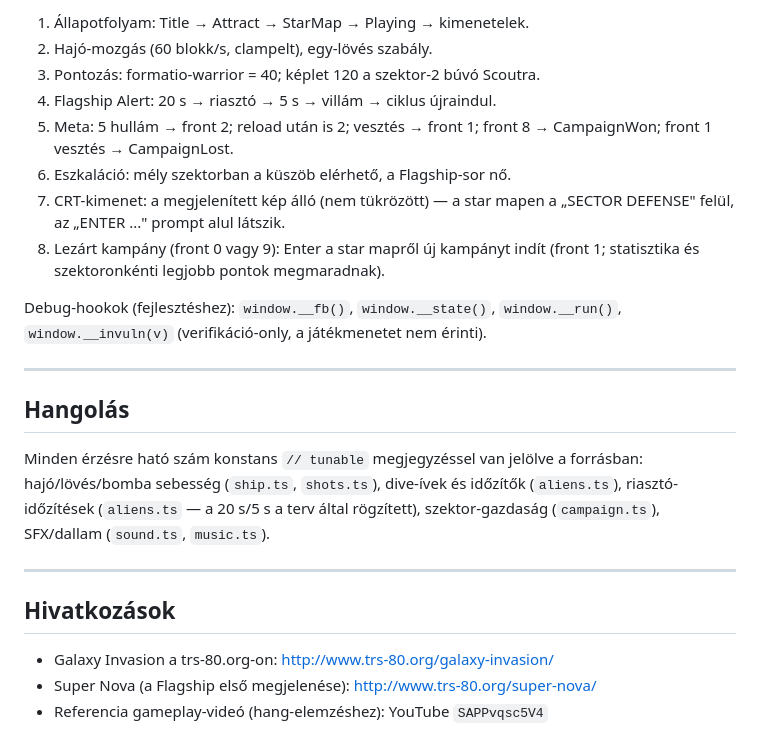
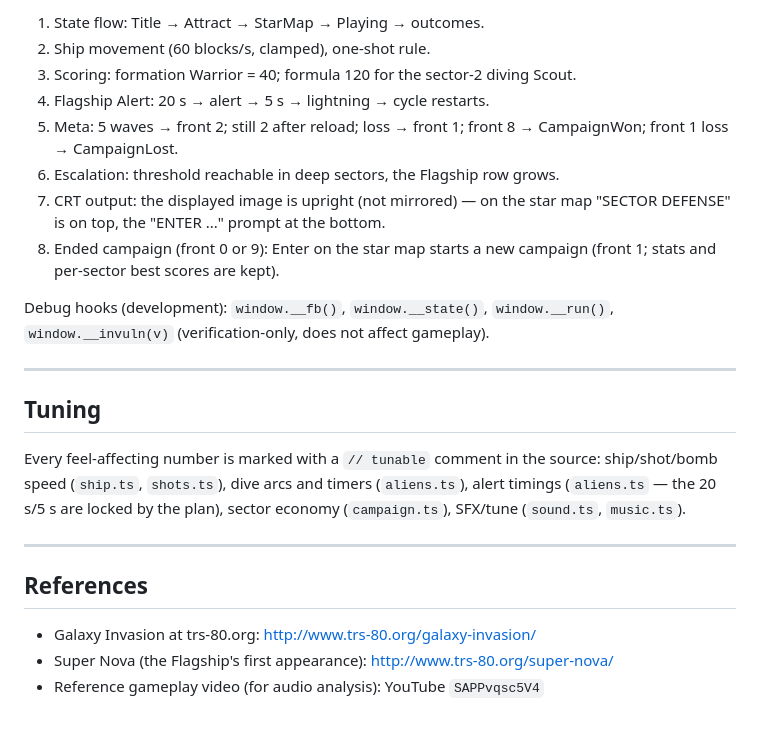
Before and after one commit to szabolcs007/galaxy-invasion-sector-defense, a Markdown page: README.md, the part around one of its changes. Drawn GitHub-style.

Commit message:
Translate README to English

```diff
--- a/README.md
+++ b/README.md
@@ -168,34 +168,33 @@ játék-állapot egy `window.__*` debug-hookon keresztül olvasható):
 
-1. Állapotfolyam: Title → Attract → StarMap → Playing → kimenetelek.
-2. Hajó-mozgás (60 blokk/s, clampelt), egy-lövés szabály.
-3. Pontozás: formatio-warrior = 40; képlet 120 a szektor-2 búvó Scoutra.
-4. Flagship Alert: 20 s → riasztó → 5 s → villám → ciklus újraindul.
-5. Meta: 5 hullám → front 2; reload után is 2; vesztés → front 1;
-   front 8 → CampaignWon; front 1 vesztés → CampaignLost.
-6. Eszkaláció: mély szektorban a küszöb elérhető, a Flagship-sor nő.
-7. CRT-kimenet: a megjelenített kép álló (nem tükrözött) — a star mapen a
-   „SECTOR DEFENSE" felül, az „ENTER ..." prompt alul látszik.
-8. Lezárt kampány (front 0 vagy 9): Enter a star mapről új kampányt indít
-   (front 1; statisztika és szektoronkénti legjobb pontok megmaradnak).
+1. State flow: Title → Attract → StarMap → Playing → outcomes.
+2. Ship movement (60 blocks/s, clamped), one-shot rule.
+3. Scoring: formation Warrior = 40; formula 120 for the sector-2 diving Scout.
+4. Flagship Alert: 20 s → alert → 5 s → lightning → cycle restarts.
+5. Meta: 5 waves → front 2; still 2 after reload; loss → front 1;
+   front 8 → CampaignWon; front 1 loss → CampaignLost.
+6. Escalation: threshold reachable in deep sectors, the Flagship row grows.
+7. CRT output: the displayed image is upright (not mirrored) — on the star
+   map "SECTOR DEFENSE" is on top, the "ENTER ..." prompt at the bottom.
+8. Ended campaign (front 0 or 9): Enter on the star map starts a new campaign
+   (front 1; stats and per-sector best scores are kept).
 
-Debug-hookok (fejlesztéshez): `window.__fb()`, `window.__state()`,
-`window.__run()`, `window.__invuln(v)` (verifikáció-only, a játékmenetet nem
-érinti).
+Debug hooks (development): `window.__fb()`, `window.__state()`,
+`window.__run()`, `window.__invuln(v)` (verification-only, does not affect
+gameplay).
 
 ---
 
-## Hangolás
+## Tuning
 
-Minden érzésre ható szám konstans `// tunable` megjegyzéssel van jelölve a
-forrásban: hajó/lövés/bomba sebesség (`ship.ts`, `shots.ts`), dive-ívek és
-időzítők (`aliens.ts`), riasztó-időzítések (`aliens.ts` — a 20 s/5 s a terv
-által rögzített), szektor-gazdaság (`campaign.ts`), SFX/dallam
-(`sound.ts`, `music.ts`).
+Every feel-affecting number is marked with a `// tunable` comment in the
+source: ship/shot/bomb speed (`ship.ts`, `shots.ts`), dive arcs and timers
+(`aliens.ts`), alert timings (`aliens.ts` — the 20 s/5 s are locked by the
+plan), sector economy (`campaign.ts`), SFX/tune (`sound.ts`, `music.ts`).
 
 ---
 
-## Hivatkozások
+## References
 
-- Galaxy Invasion a trs-80.org-on: <http://www.trs-80.org/galaxy-invasion/>
-- Super Nova (a Flagship első megjelenése): <http://www.trs-80.org/super-nova/>
-- Referencia gameplay-videó (hang-elemzéshez): YouTube `SAPPvqsc5V4`
+- Galaxy Invasion at trs-80.org: <http://www.trs-80.org/galaxy-invasion/>
+- Super Nova (the Flagship's first appearance): <http://www.trs-80.org/super-nova/>
+- Reference gameplay video (for audio analysis): YouTube `SAPPvqsc5V4`
```
Also changed, not shown: other parts of README.md (+109 -109 lines), AGENTS.md (+1 -1 lines).
